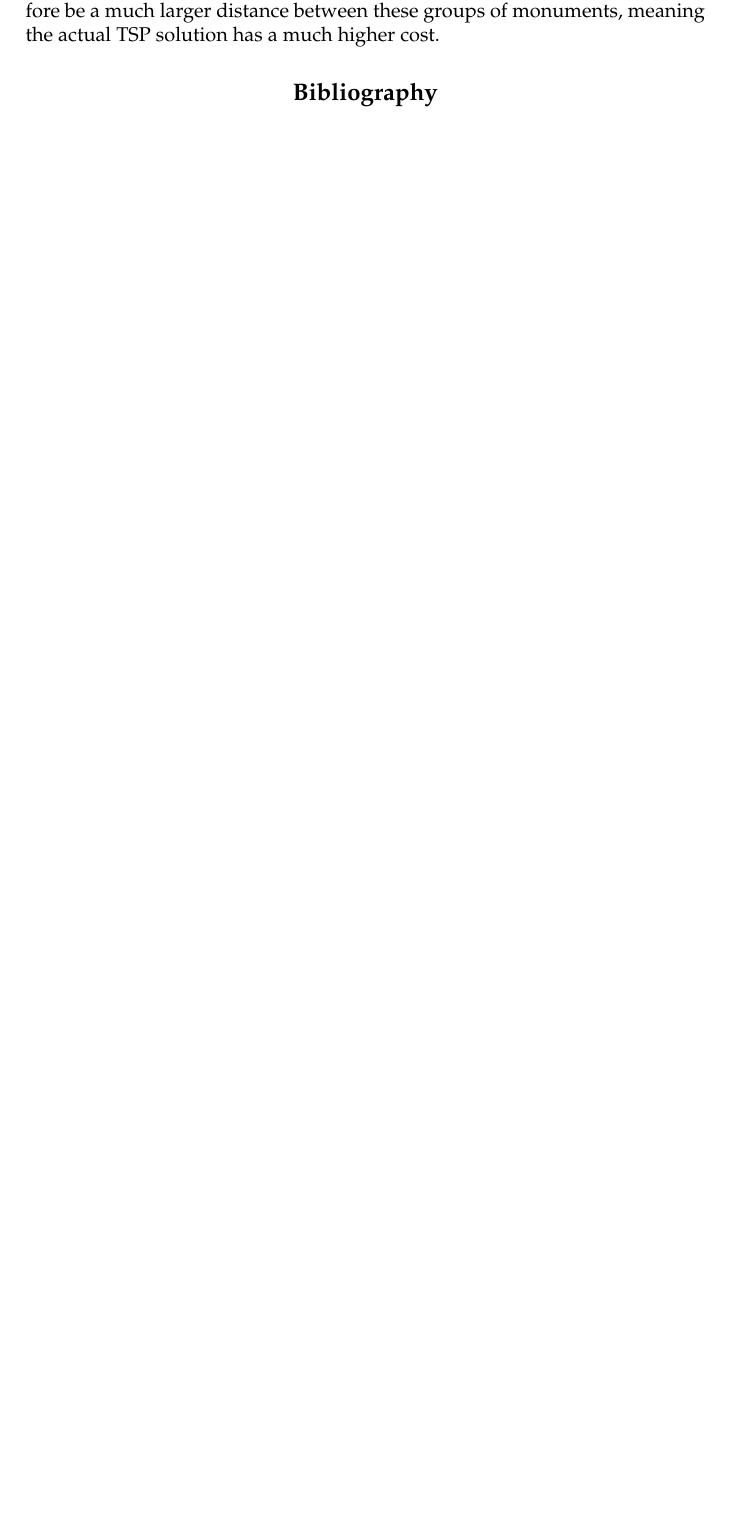
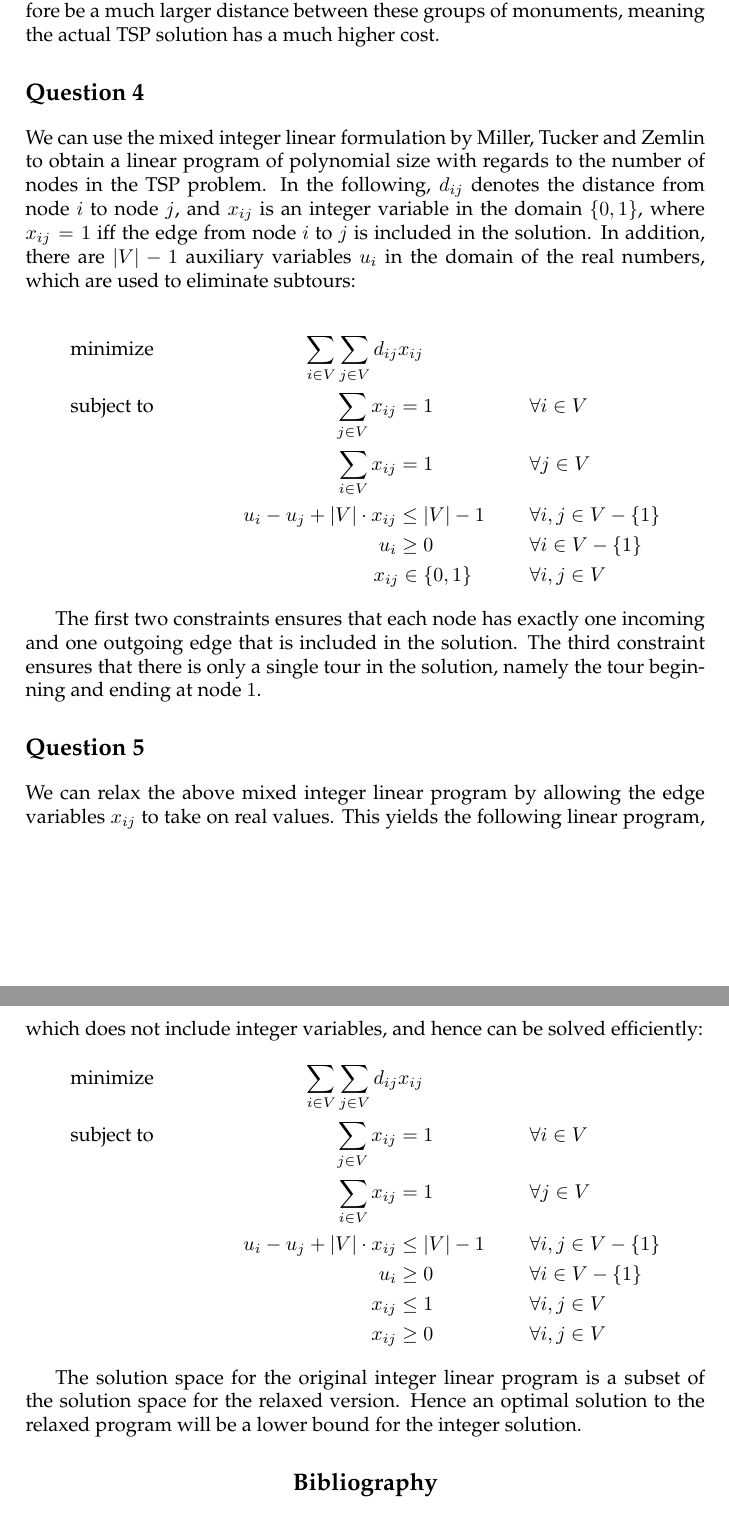
Before and after one commit to ulrikrasmussen/AAD, a LaTeX book (assignment2/report/report.tex): part of page 2 of 2 before the commit and two parts of pages 2 and 3 of 3 after it, the two joined at a grey line, cut so that both start at the same text, the shorter picture padded with empty space. Compiled offline with pdfLaTeX.

Commit message:
finish question 4 & 5

```diff
--- a/assignment2/report/report.tex
+++ b/assignment2/report/report.tex
@@ -95,6 +95,54 @@ Considering any single monument, its distance from any other monument is at leas
 This will be a fairly good lower bound if all the monuments are similar distances apart. However, if many of the monuments are located in small areas, then the radii will also be quite small. There may therefore be a much larger distance between these groups of monuments, meaning the actual TSP solution has a much higher cost.
 % See http://www.tsp.gatech.edu/methods/opt/zone.htm
 
+
+\section*{Question 4}
+
+We can use the mixed integer linear formulation by Miller, Tucker and
+Zemlin to obtain a linear program of polynomial size with regards to
+the number of nodes in the TSP problem. In the following, $d_{ij}$
+denotes the distance from node $i$ to node $j$, and $x_{ij}$ is an
+integer variable in the domain $\{0, 1\}$, where $x_{ij} = 1$ iff the
+edge from node $i$ to $j$ is included in the solution. In addition,
+there are $|V|-1$ auxiliary variables $u_i$ in the domain of the real
+numbers, which are used to eliminate subtours:
+
+\begin{align*}
+  &\text{minimize} &&& \sum_{i\in V} \sum_{j \in V} d_{ij} x_{ij} \\
+  &\text{subject to} &&& \sum_{j \in V} x_{ij} ={}& 1 && \forall i \in V \\
+  &                  &&& \sum_{i \in V} x_{ij} ={}& 1 && \forall j \in V \\
+  &                  &&& u_i - u_j + |V| \cdot x_{ij} \leq{}& |V| - 1 && \forall i,j \in V - \{1\}  \\
+  &                  &&& u_i \geq{}& 0 && \forall i \in V - \{1\} \\
+  &                  &&& x_{ij} \in{}& \{0, 1\} && \forall i,j \in V
+\end{align*}
+
+The first two constraints ensures that each node has exactly one
+incoming and one outgoing edge that is included in the solution. The
+third constraint ensures that there is only a single tour in the
+solution, namely the tour beginning and ending at node $1$.
+
+
+\section*{Question 5}
+
+We can relax the above mixed integer linear program by allowing the
+edge variables $x_{ij}$ to take on real values. This yields the
+following linear program, which does not include integer variables,
+and hence can be solved efficiently:
+\begin{align*}
+  &\text{minimize} &&& \sum_{i\in V} \sum_{j \in V} d_{ij} x_{ij} \\
+  &\text{subject to} &&& \sum_{j \in V} x_{ij} ={}& 1 && \forall i \in V \\
+  &                  &&& \sum_{i \in V} x_{ij} ={}& 1 && \forall j \in V \\
+  &                  &&& u_i - u_j + |V| \cdot x_{ij} \leq{}& |V| - 1 && \forall i,j \in V - \{1\}  \\
+  &                  &&& u_i \geq{}& 0 && \forall i \in V - \{1\} \\
+  &                  &&& x_{ij} \leq{}& 1 && \forall i,j \in V \\
+  &                  &&& x_{ij} \geq{}& 0 && \forall i,j \in V
+\end{align*}
+
+The solution space for the original integer linear program is a subset
+of the solution space for the relaxed version. Hence an optimal
+solution to the relaxed program will be a lower bound for the integer
+solution.
+
 \bibliographystyle{abbrv}
 \bibliography{bibliography}
 \end{document}
```
